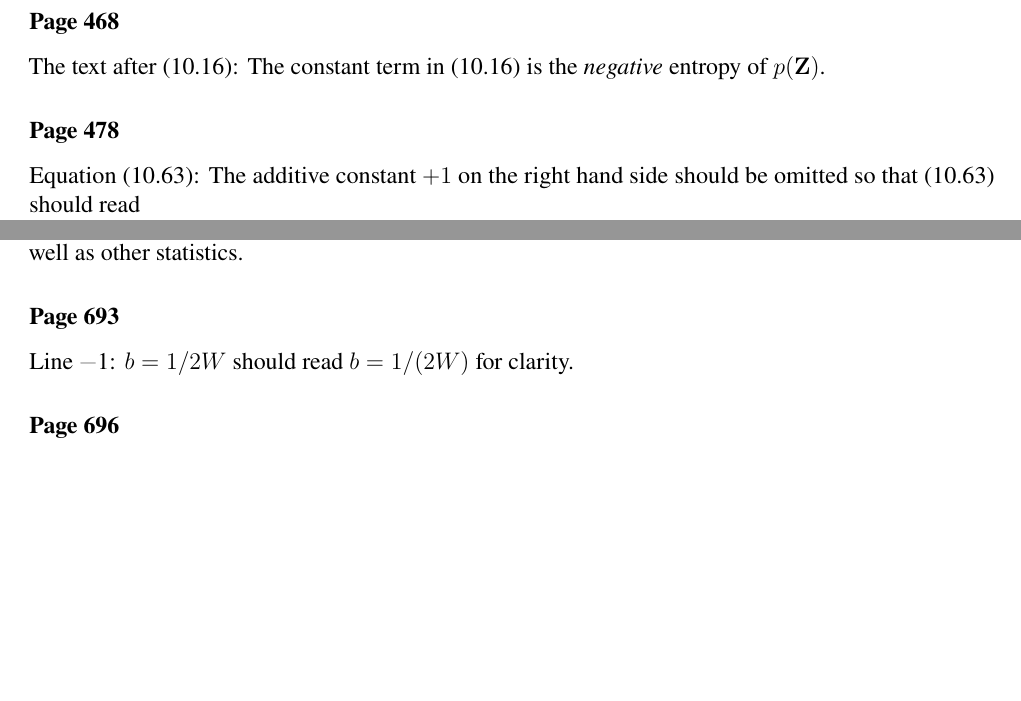
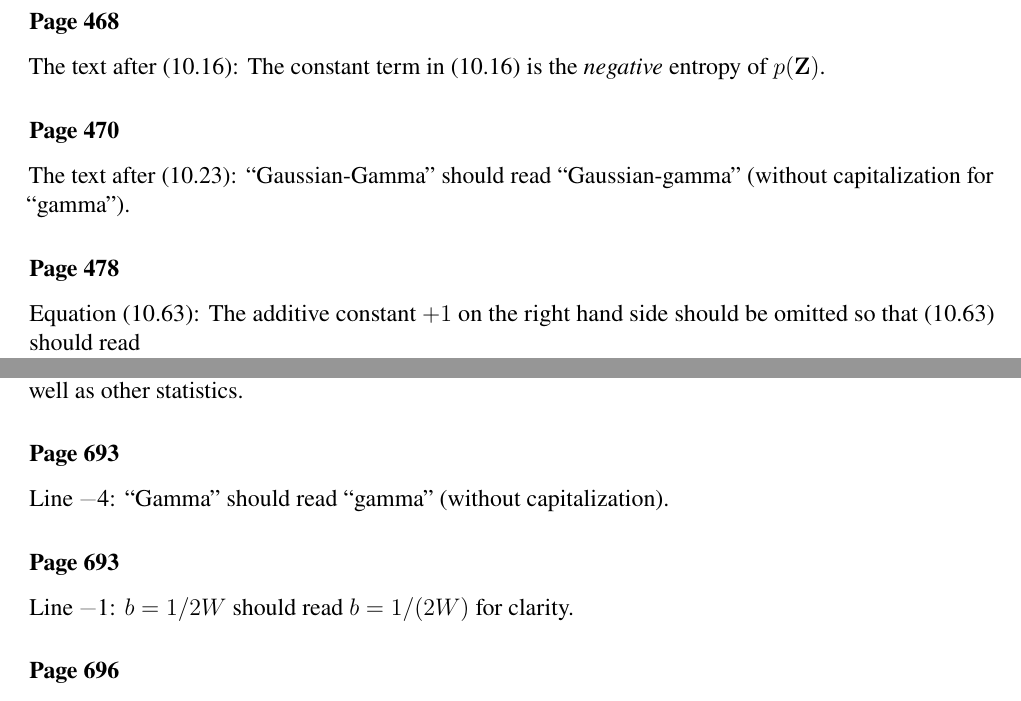
Before and after one commit to yousuketakada/prml_errata, a LaTeX document (prml_errata.tex): two parts of pages 15 and 24 of 33, joined at a grey line, cut so that both start at the same text, the shorter picture padded with empty space. Compiled offline with pdfLaTeX.

Commit message:
Add some errata for "gamma"

```diff
--- a/prml_errata.tex
+++ b/prml_errata.tex
@@ -1111,6 +1115,10 @@ in the same manner as the notation for the probability~$p(\cdot)$ is
 The text after (10.16):
 The constant term in (10.16) is the \emph{negative} entropy of $p(\mathbf{Z})$.
 
+\erratum{Page~470}
+The text after (10.23):
+``Gaussian-Gamma'' should read ``Gaussian-gamma'' (without capitalization for ``gamma'').
+
 \erratum{Page~478}
 Equation~(10.63):
 The additive constant~$+1$ on the right hand side should be omitted so that
@@ -1776,6 +1784,10 @@ Equations~(B.78) through (B.82):
 Some appropriate citation is needed for the Wishart distribution
 because it has been introduced in Section~2.3.6 without any proof for
 the normalization constant as well as other statistics.
+
+\erratum{Page~693}
+Line~\textminus4:
+``Gamma'' should read ``gamma'' (without capitalization).
 
 \erratum{Page~693}
 Line~\textminus1: $b = 1/2W$ should read $b = 1/(2W)$ for clarity.
```
Also changed, not shown: prml_errata.tex (4 more changed lines).
